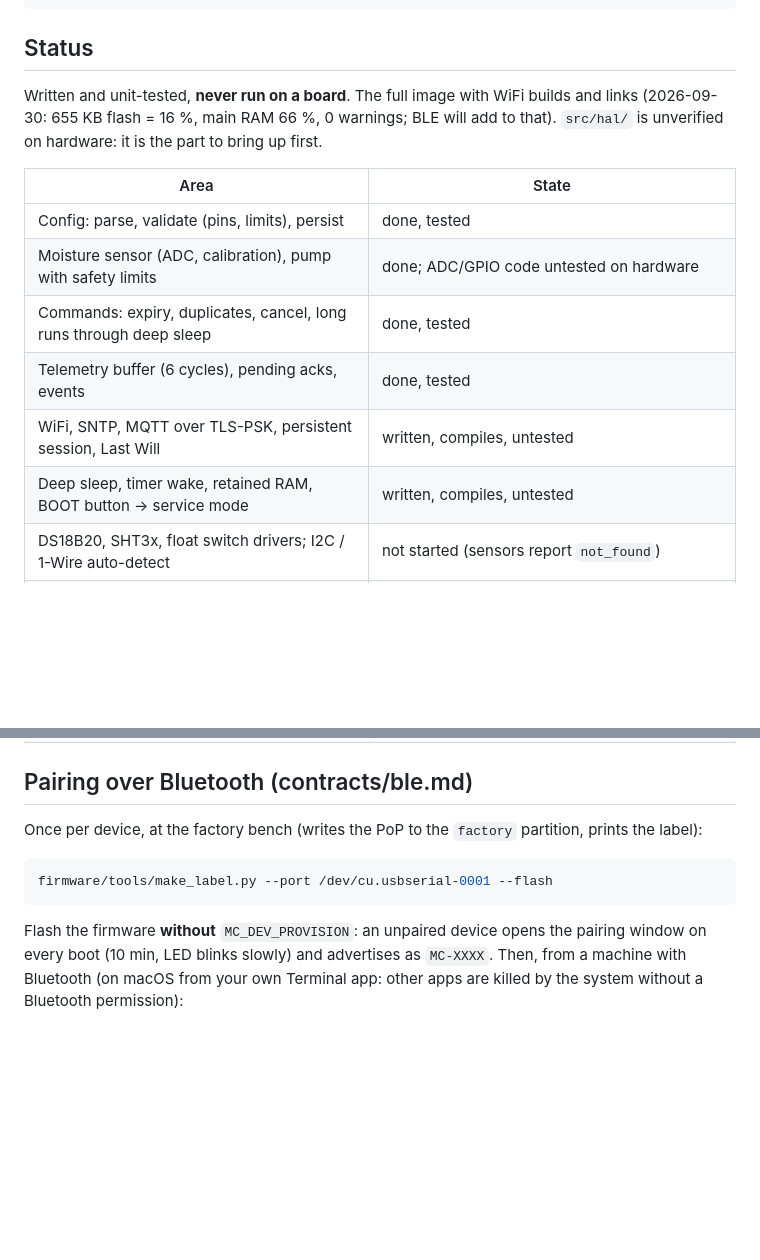
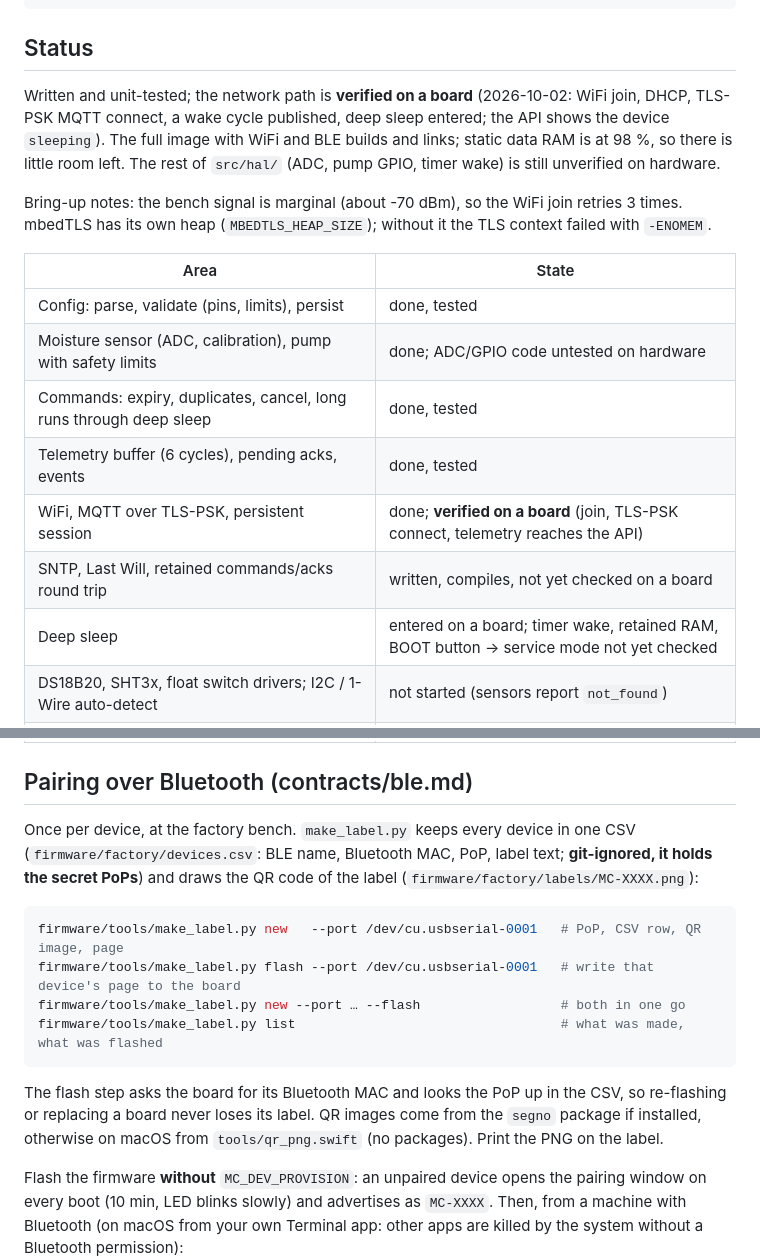
Before and after one commit to Hansom17/MoistureController, a Markdown page: firmware/README.md, 2 parts joined by grey strips. Rendered like a GitHub page; blank space fills up the shorter version.

Commit message:
Firmware README: status after first bring-up on a board
Co-Authored-By: Claude Sonnet 5.5 <noreply@anthropic.com>

````diff
--- a/firmware/README.md
+++ b/firmware/README.md
@@ -46,9 +46,13 @@ west flash -d /tmp/mc-fw-tests/app-wifi
 
 ## Status
 
-Written and unit-tested, **never run on a board**. The full image with WiFi builds and links (2026-09-30: 655 KB
-flash = 16 %, main RAM 66 %, 0 warnings; BLE will add to that). `src/hal/` is unverified on hardware: it is the
-part to bring up first.
+Written and unit-tested; the network path is **verified on a board** (2026-10-02: WiFi join, DHCP, TLS-PSK MQTT
+connect, a wake cycle published, deep sleep entered; the API shows the device `sleeping`). The full image with WiFi
+and BLE builds and links; static data RAM is at 98 %, so there is little room left. The rest of `src/hal/` (ADC, pump
+GPIO, timer wake) is still unverified on hardware.
+
+Bring-up notes: the bench signal is marginal (about -70 dBm), so the WiFi join retries 3 times. mbedTLS has its own
+heap (`MBEDTLS_HEAP_SIZE`); without it the TLS context failed with `-ENOMEM`.
 
 | Area | State |
 |---|---|
@@ -56,8 +60,9 @@ part to bring up first.
 | Moisture sensor (ADC, calibration), pump with safety limits | done; ADC/GPIO code untested on hardware |
 | Commands: expiry, duplicates, cancel, long runs through deep sleep | done, tested |
 | Telemetry buffer (6 cycles), pending acks, events | done, tested |
-| WiFi, SNTP, MQTT over TLS-PSK, persistent session, Last Will | written, compiles, untested |
-| Deep sleep, timer wake, retained RAM, BOOT button → service mode | written, compiles, untested |
+| WiFi, MQTT over TLS-PSK, persistent session | done; **verified on a board** (join, TLS-PSK connect, telemetry reaches the API) |
+| SNTP, Last Will, retained commands/acks round trip | written, compiles, not yet checked on a board |
+| Deep sleep | entered on a board; timer wake, retained RAM, BOOT button → service mode not yet checked |
 | DS18B20, SHT3x, float switch drivers; I2C / 1-Wire auto-detect | not started (sensors report `not_found`) |
 | BLE pairing: secure session, all messages, commit, factory page with the PoP | done; protocol byte-identical to the Python reference (tests), **verified on a board** (pairing, persistence, restart) |
 | BLE: 3 s / 10 s BOOT button (maintenance window, factory reset), 5-failure lockout, WiFi `test` step | written, **not yet tried on a board** |
@@ -65,11 +70,20 @@ part to bring up first.
 
 ## Pairing over Bluetooth (contracts/ble.md)
 
-Once per device, at the factory bench (writes the PoP to the `factory` partition, prints the label):
+Once per device, at the factory bench. `make_label.py` keeps every device in one CSV
+(`firmware/factory/devices.csv`: BLE name, Bluetooth MAC, PoP, label text; **git-ignored, it holds the secret
+PoPs**) and draws the QR code of the label (`firmware/factory/labels/MC-XXXX.png`):
 
 ```bash
-firmware/tools/make_label.py --port /dev/cu.usbserial-0001 --flash
+firmware/tools/make_label.py new   --port /dev/cu.usbserial-0001   # PoP, CSV row, QR image, page
+firmware/tools/make_label.py flash --port /dev/cu.usbserial-0001   # write that device's page to the board
+firmware/tools/make_label.py new --port … --flash                  # both in one go
+firmware/tools/make_label.py list                                  # what was made, what was flashed
 ```
+
+The flash step asks the board for its Bluetooth MAC and looks the PoP up in the CSV, so re-flashing or
+replacing a board never loses its label. QR images come from the `segno` package if installed, otherwise on
+macOS from `tools/qr_png.swift` (no packages). Print the PNG on the label.
 
 Flash the firmware **without** `MC_DEV_PROVISION`: an unpaired device opens the pairing window on every
 boot (10 min, LED blinks slowly) and advertises as `MC-XXXX`. Then, from a machine with Bluetooth (on macOS
````
